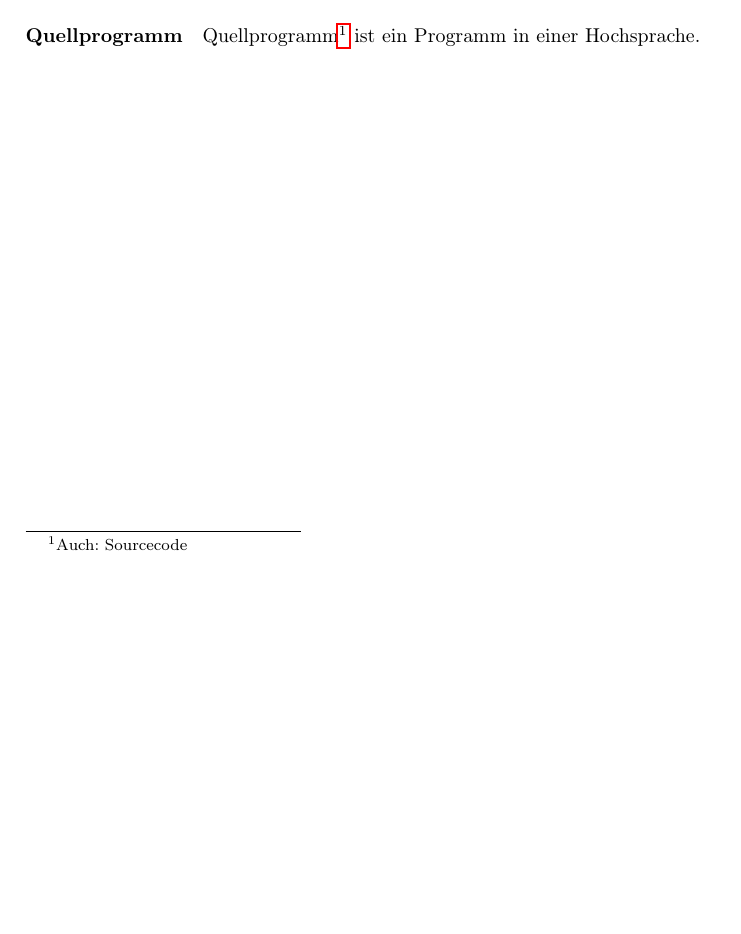
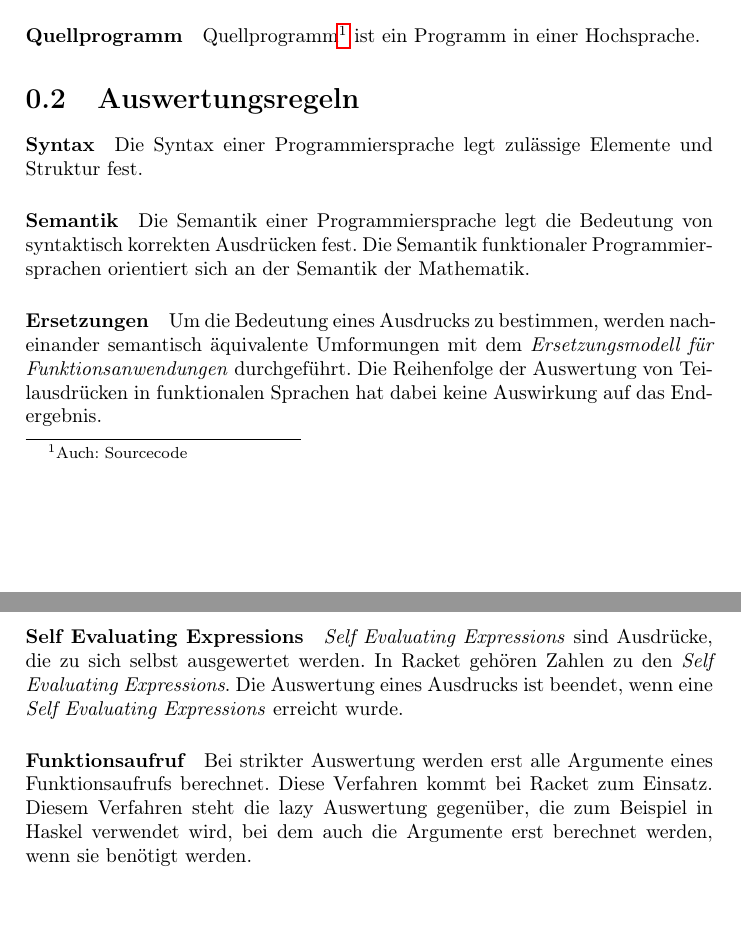
Before and after one commit to TexNAK/StudyReference, a LaTeX document (src/Informatik/EinfuehrungProgrammierung.tex): part of page 2 of 2 before the commit and two parts of pages 2 and 3 of 3 after it, the two joined at a grey line, cut so that both start at the same text, the shorter picture padded with empty space. Compiled offline with pdfLaTeX.

Commit message:
Added Einfuehrung Programmierung 16.01.2018

```diff
--- a/src/Informatik/EinfuehrungProgrammierung.tex
+++ b/src/Informatik/EinfuehrungProgrammierung.tex
@@ -28,4 +28,20 @@
 
             \paragraph{Quellprogramm}
                 Quellprogramm\footnote{Auch: Sourcecode} ist ein Programm in einer Hochsprache.
+
+    \section{Auswertungsregeln}
+        \paragraph{Syntax}
+            Die Syntax einer Programmiersprache legt zulässige Elemente und Struktur fest.
+
+        \paragraph{Semantik}
+            Die Semantik einer Programmiersprache legt die Bedeutung von syntaktisch korrekten Ausdrücken fest. Die Semantik funktionaler Programmiersprachen orientiert sich an der Semantik der Mathematik.
+
+        \paragraph{Ersetzungen}
+            Um die Bedeutung eines Ausdrucks zu bestimmen, werden nacheinander semantisch äquivalente Umformungen mit dem \emph{Ersetzungsmodell für Funktionsanwendungen} durchgeführt. Die Reihenfolge der Auswertung von Teilausdrücken in funktionalen Sprachen hat dabei keine Auswirkung auf das Endergebnis.
+
+        \paragraph{Self Evaluating Expressions}
+            \emph{Self Evaluating Expressions} sind Ausdrücke, die zu sich selbst ausgewertet werden. In Racket gehören Zahlen zu den \emph{Self Evaluating Expressions}. Die Auswertung eines Ausdrucks ist beendet, wenn eine \emph{Self Evaluating Expressions} erreicht wurde.
+
+        \paragraph{Funktionsaufruf}
+            Bei strikter Auswertung werden erst alle Argumente eines Funktionsaufrufs berechnet. Diese Verfahren kommt bei Racket zum Einsatz. Diesem Verfahren steht die lazy Auswertung gegenüber, die zum Beispiel in Haskel verwendet wird, bei dem auch die Argumente erst berechnet werden, wenn sie benötigt werden.
 \end{document}
```
